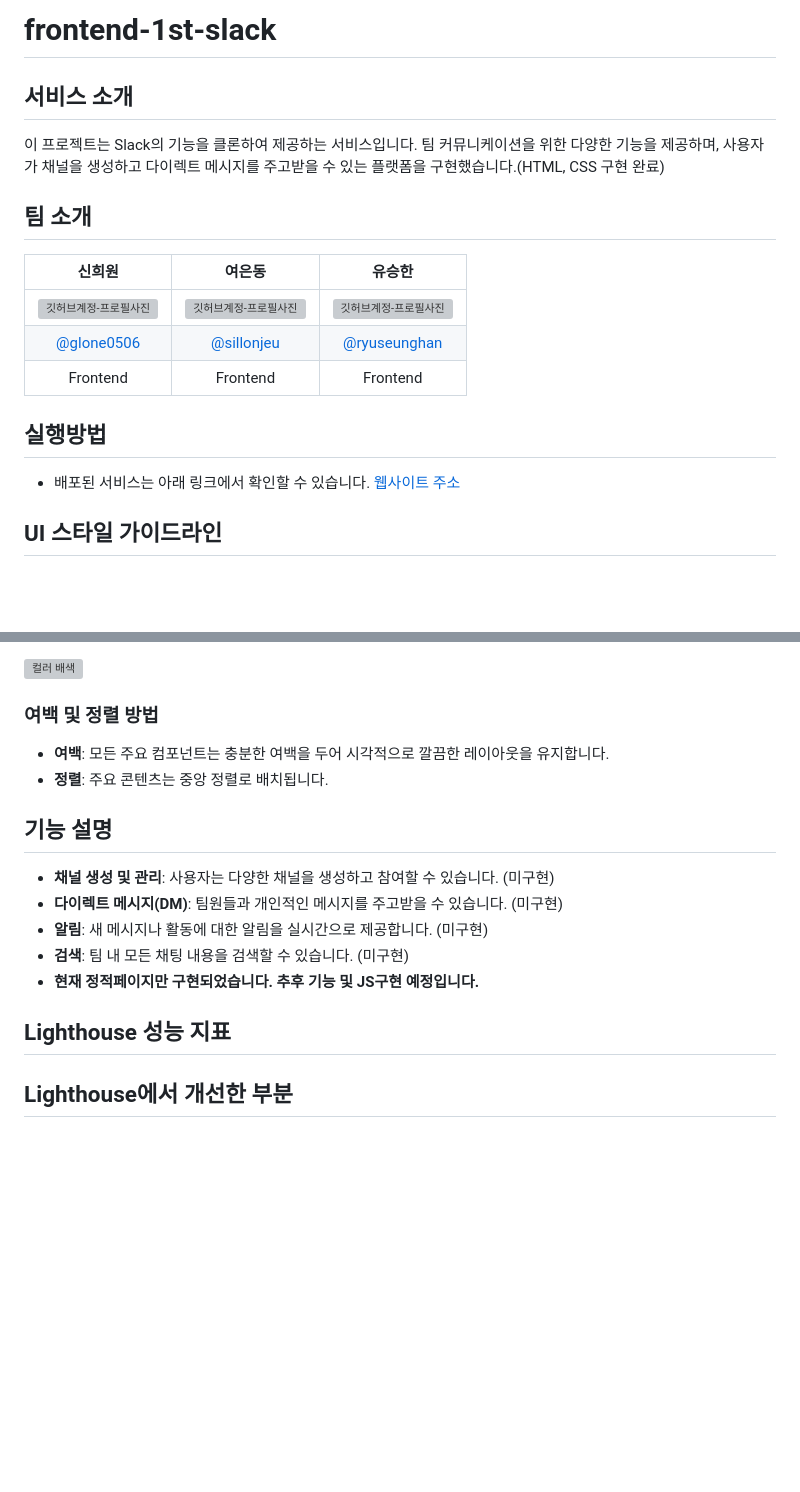
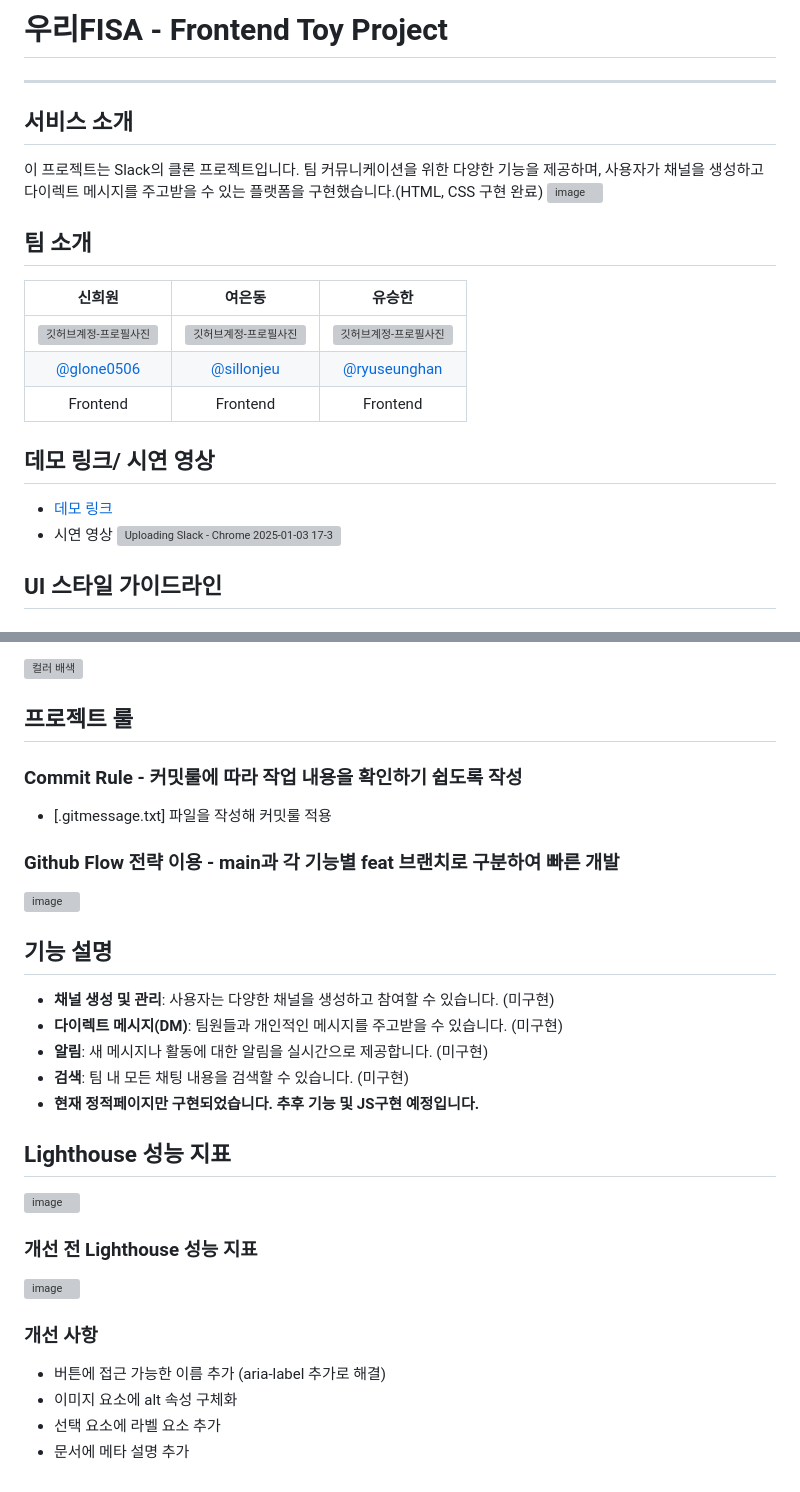
Before and after one commit to woorifisa-service-dev-4th/frontend-1st-slack, a Markdown page: README.md, 2 parts joined by grey strips. Rendered like a GitHub page; blank space fills up the shorter version; grey boxes are pictures that could not be loaded.

Commit message:
Docs: Update README.md

```diff
--- a/README.md
+++ b/README.md
@@ -1,7 +1,9 @@
-# frontend-1st-slack
+# 우리FISA - Frontend Toy Project
+---
 
 ## 서비스 소개
-이 프로젝트는 Slack의 기능을 클론하여 제공하는 서비스입니다. 팀 커뮤니케이션을 위한 다양한 기능을 제공하며, 사용자가 채널을 생성하고 다이렉트 메시지를 주고받을 수 있는 플랫폼을 구현했습니다.(HTML, CSS 구현 완료)
+이 프로젝트는 Slack의 클론 프로젝트입니다. 팀 커뮤니케이션을 위한 다양한 기능을 제공하며, 사용자가 채널을 생성하고 다이렉트 메시지를 주고받을 수 있는 플랫폼을 구현했습니다.(HTML, CSS 구현 완료)
+![image](https://github.com/user-attachments/assets/842b4b4b-f2a1-47c8-a6f8-db6640cf6113)
 
 ## 팀 소개
 |      신희원       |          여은동         |       유승한        |
@@ -10,9 +12,10 @@
 |   [@glone0506](https://github.com/glone0506)   |    [@sillonjeu](https://github.com/sillonjeu)  | [@ryuseunghan](https://github.com/ryuseunghan)  |
 | Frontend | Frontend | Frontend |
 
-## 실행방법
-- 배포된 서비스는 아래 링크에서 확인할 수 있습니다.
-[웹사이트 주소](https://woorifisa-service-dev-4th.github.io/frontend-1st-slack/src/main-page.html)
+## 데모 링크/ 시연 영상
+- [데모 링크](https://woorifisa-service-dev-4th.github.io/frontend-1st-slack/src/main-page.html)
+- 시연 영상
+![Uploading Slack - Chrome 2025-01-03 17-32-20 (1).gif…]()
 
 ## UI 스타일 가이드라인
 
@@ -32,9 +35,14 @@
 
 ![컬러 배색](https://github.com/user-attachments/assets/6776a4bc-e041-4422-abce-6ff101ad8433)
 
-### 여백 및 정렬 방법
-- **여백**: 모든 주요 컴포넌트는 충분한 여백을 두어 시각적으로 깔끔한 레이아웃을 유지합니다.
-- **정렬**: 주요 콘텐츠는 중앙 정렬로 배치됩니다.
+## 프로젝트 룰
+
+### Commit Rule - 커밋룰에 따라 작업 내용을 확인하기 쉽도록 작성
+- [.gitmessage.txt] 파일을 작성해 커밋룰 적용
+
+### Github Flow 전략 이용 - main과 각 기능별 feat 브랜치로 구분하여 빠른 개발
+![image](https://github.com/user-attachments/assets/0f69f9a1-6e1d-4dda-95b6-4bd315c2c561)
+
 
 ## 기능 설명
 
@@ -45,4 +53,15 @@
 - **현재 정적페이지만 구현되었습니다. 추후 기능 및 JS구현 예정입니다.**
 
 ## Lighthouse 성능 지표
-## Lighthouse에서 개선한 부분
+
+![image](https://github.com/user-attachments/assets/917108ac-f051-4fdc-a56c-f200fcdb59e9)
+
+### 개선 전 Lighthouse 성능 지표
+
+![image](https://github.com/user-attachments/assets/94053249-a86a-4c09-874f-95f0be368a01)
+
+### 개선 사항
+- 버튼에 접근 가능한 이름 추가 (aria-label 추가로 해결)
+- 이미지 요소에 alt 속성 구체화
+- 선택 요소에 라벨 요소 추가
+- 문서에 메타 설명 추가
```
